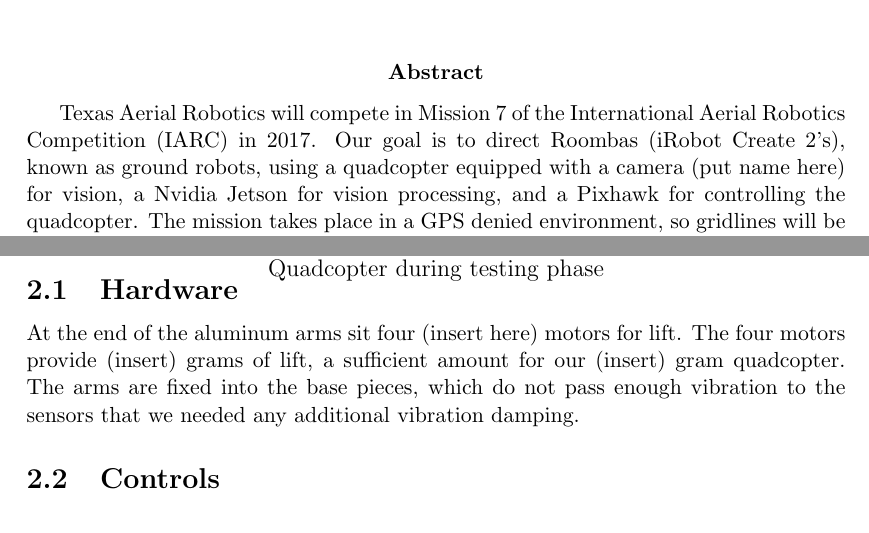
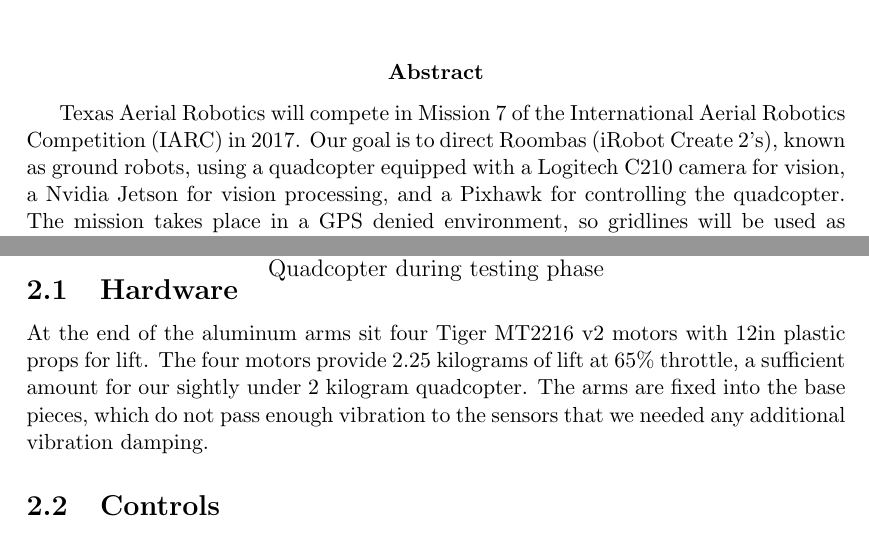
Before and after one commit to Texas-Aerial-Robotics/General, a LaTeX document (IARC_Paper/Paper.tex): two parts of pages 1 and 5 of 10, joined at a grey line, cut so that both start at the same text. Compiled offline with pdfLaTeX.

Commit message:
Fix some things that were missing

```diff
--- a/IARC_Paper/Paper.tex
+++ b/IARC_Paper/Paper.tex
@@ -37,7 +37,7 @@
 \thispagestyle{empty}
 
 \abstract{
-Texas Aerial Robotics will compete in Mission 7 of the International Aerial Robotics Competition (IARC) in 2017. Our goal is to direct Roombas (iRobot Create 2's), known as ground robots, using a quadcopter equipped with a camera (put name here) for vision, a Nvidia Jetson for vision processing, and a Pixhawk for controlling the quadcopter. The mission takes place in a GPS denied environment, so gridlines will be used as reference positions.
+Texas Aerial Robotics will compete in Mission 7 of the International Aerial Robotics Competition (IARC) in 2017. Our goal is to direct Roombas (iRobot Create 2's), known as ground robots, using a quadcopter equipped with a Logitech C210 camera for vision, a Nvidia Jetson for vision processing, and a Pixhawk for controlling the quadcopter. The mission takes place in a GPS denied environment, so gridlines will be used as reference positions.
 }
 
 \pagebreak
@@ -81,7 +81,7 @@ We decided to fabricate a quadcopter with aluminum arms with a carbon fiber base
 \end{figure}
 
 \subsection{Hardware}
-At the end of the aluminum arms sit four (insert here) motors for lift. The four motors provide (insert) grams of lift, a sufficient amount for our (insert) gram quadcopter. The arms are fixed into the base pieces, which do not pass enough vibration to the sensors that we needed any additional vibration damping.
+At the end of the aluminum arms sit four Tiger MT2216 v2 motors with 12in plastic props for lift. The four motors provide 2.25 kilograms of lift at 65\% throttle, a sufficient amount for our sightly under 2 kilogram quadcopter. The arms are fixed into the base pieces, which do not pass enough vibration to the sensors that we needed any additional vibration damping.
 
 \begin{figure}[!htbp]
 \begin{center}
```
Also changed, not shown: IARC_Paper/Paper.tex (6 more changed lines), 2 other files.
